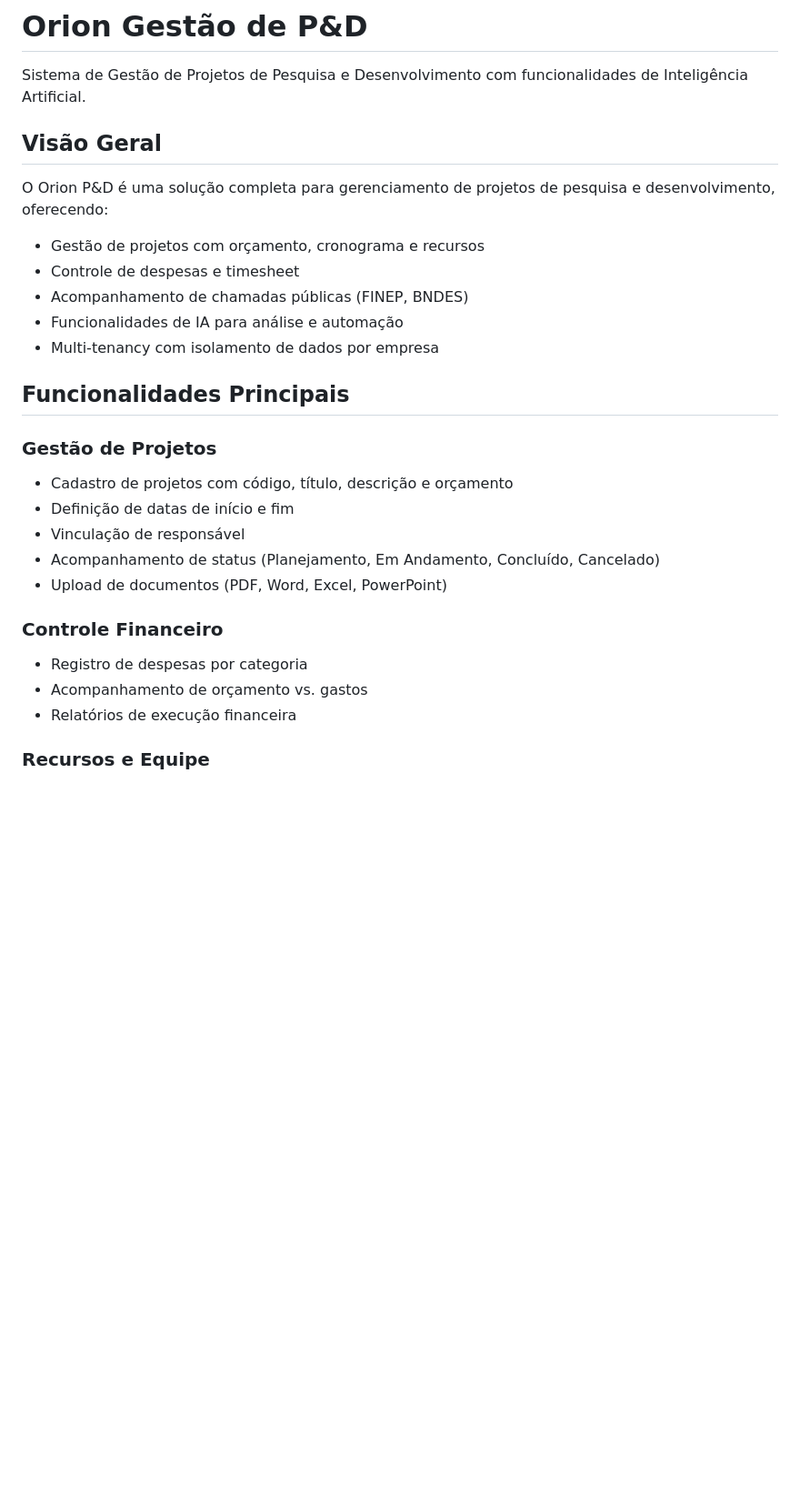
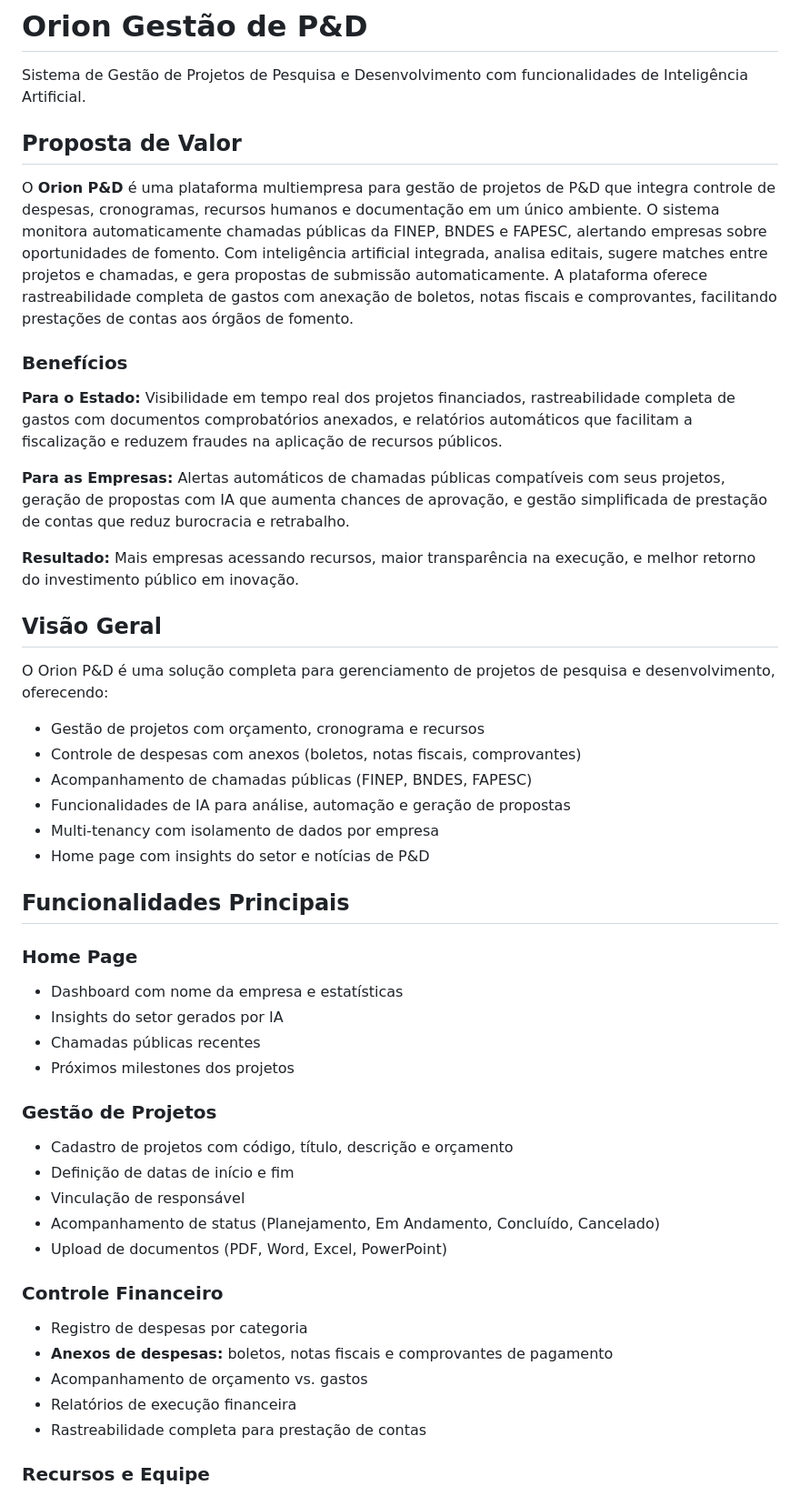
Before and after one commit to eduardotsantos/Python, a Markdown page: rd_project_management/README.md, the part around one of its changes. Shown at 91% size. Rendered like a GitHub page; blank space fills up the shorter version.

```diff
--- a/rd_project_management/README.md
+++ b/rd_project_management/README.md
@@ -1,18 +1,37 @@
 # Orion Gestão de P&D
 
 Sistema de Gestão de Projetos de Pesquisa e Desenvolvimento com funcionalidades de Inteligência Artificial.
+
+## Proposta de Valor
+
+O **Orion P&D** é uma plataforma multiempresa para gestão de projetos de P&D que integra controle de despesas, cronogramas, recursos humanos e documentação em um único ambiente. O sistema monitora automaticamente chamadas públicas da FINEP, BNDES e FAPESC, alertando empresas sobre oportunidades de fomento. Com inteligência artificial integrada, analisa editais, sugere matches entre projetos e chamadas, e gera propostas de submissão automaticamente. A plataforma oferece rastreabilidade completa de gastos com anexação de boletos, notas fiscais e comprovantes, facilitando prestações de contas aos órgãos de fomento.
+
+### Benefícios
+
+**Para o Estado:** Visibilidade em tempo real dos projetos financiados, rastreabilidade completa de gastos com documentos comprobatórios anexados, e relatórios automáticos que facilitam a fiscalização e reduzem fraudes na aplicação de recursos públicos.
+
+**Para as Empresas:** Alertas automáticos de chamadas públicas compatíveis com seus projetos, geração de propostas com IA que aumenta chances de aprovação, e gestão simplificada de prestação de contas que reduz burocracia e retrabalho.
+
+**Resultado:** Mais empresas acessando recursos, maior transparência na execução, e melhor retorno do investimento público em inovação.
 
 ## Visão Geral
 
 O Orion P&D é uma solução completa para gerenciamento de projetos de pesquisa e desenvolvimento, oferecendo:
 
 - Gestão de projetos com orçamento, cronograma e recursos
-- Controle de despesas e timesheet
-- Acompanhamento de chamadas públicas (FINEP, BNDES)
-- Funcionalidades de IA para análise e automação
+- Controle de despesas com anexos (boletos, notas fiscais, comprovantes)
+- Acompanhamento de chamadas públicas (FINEP, BNDES, FAPESC)
+- Funcionalidades de IA para análise, automação e geração de propostas
 - Multi-tenancy com isolamento de dados por empresa
+- Home page com insights do setor e notícias de P&D
 
 ## Funcionalidades Principais
+
+### Home Page
+- Dashboard com nome da empresa e estatísticas
+- Insights do setor gerados por IA
+- Chamadas públicas recentes
+- Próximos milestones dos projetos
 
 ### Gestão de Projetos
 - Cadastro de projetos com código, título, descrição e orçamento
@@ -23,8 +42,10 @@ O Orion P&D é uma solução completa para gerenciamento de projetos de pesquisa
 
 ### Controle Financeiro
 - Registro de despesas por categoria
+- **Anexos de despesas:** boletos, notas fiscais e comprovantes de pagamento
 - Acompanhamento de orçamento vs. gastos
 - Relatórios de execução financeira
+- Rastreabilidade completa para prestação de contas
 
 ### Recursos e Equipe
 - Cadastro de recursos humanos e materiais
```
Also changed, not shown: other parts of rd_project_management/README.md (+77 -29 lines).
